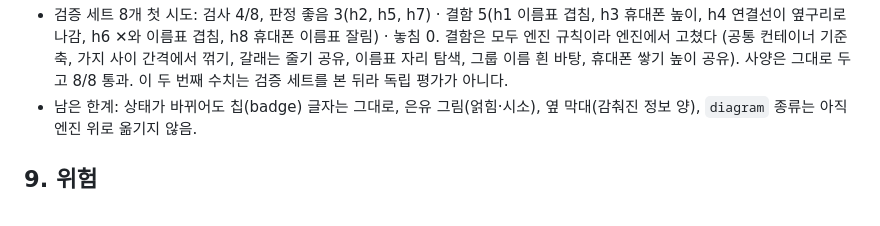
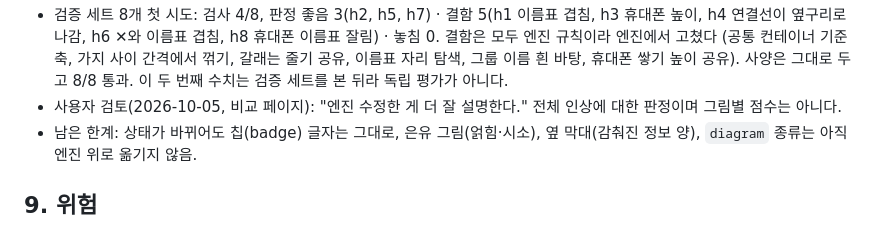
Before and after one commit to knadalkim-a11y/confluence-authoring, a Markdown page: docs/design/motion-concept-architecture.md, the part around the change. GitHub-like rendering.

```diff
--- a/docs/design/motion-concept-architecture.md
+++ b/docs/design/motion-concept-architecture.md
@@ -325,6 +325,7 @@ b02, b03, b05, b15)이며, 엔진을 고치면서 봐도 된다. 검증 세트
   옆구리로 나감, h6 ✕와 이름표 겹침, h8 휴대폰 이름표 잘림) · 놓침 0. 결함은 모두 엔진 규칙이라 엔진에서 고쳤다
   (공통 컨테이너 기준 축, 가지 사이 간격에서 꺾기, 갈래는 줄기 공유, 이름표 자리 탐색, 그룹 이름 흰 바탕,
   휴대폰 쌓기 높이 공유). 사양은 그대로 두고 8/8 통과. 이 두 번째 수치는 검증 세트를 본 뒤라 독립 평가가 아니다.
+- 사용자 검토(2026-10-05, 비교 페이지): "엔진 수정한 게 더 잘 설명한다." 전체 인상에 대한 판정이며 그림별 점수는 아니다.
 - 남은 한계: 상태가 바뀌어도 칩(badge) 글자는 그대로, 은유 그림(얽힘·시소), 옆 막대(감춰진 정보 양),
   `diagram` 종류는 아직 엔진 위로 옮기지 않음.
 
```
Also changed, not shown: docs/STATUS.md (+2 -0 lines).
